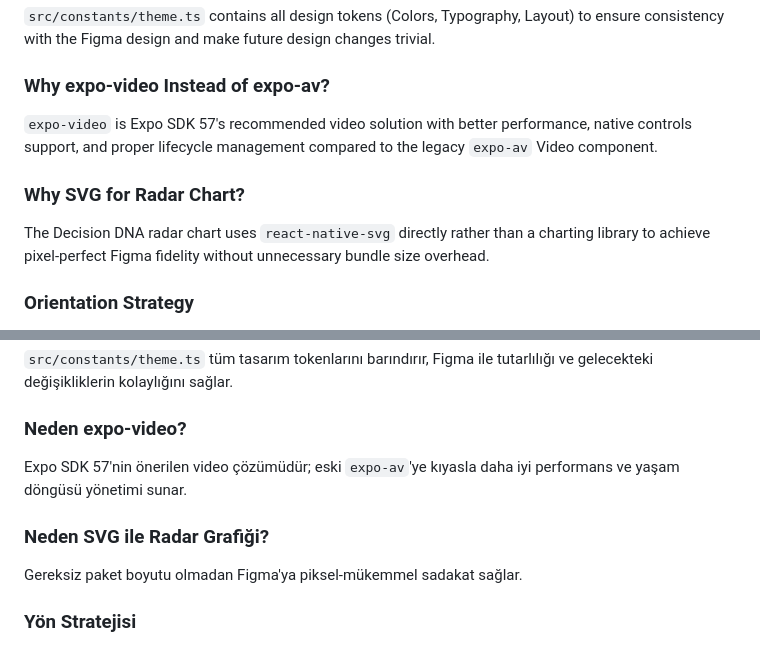
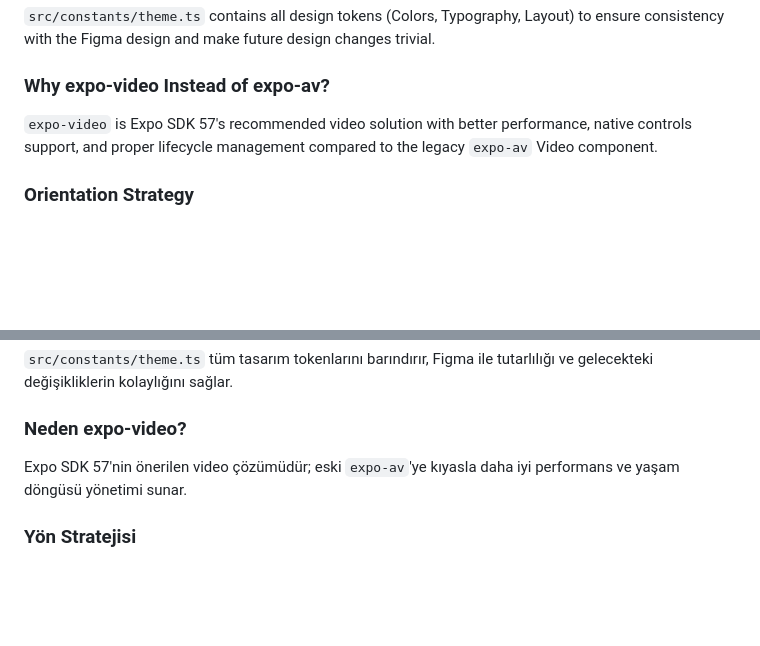
Before and after one commit to hamzakar04/fateful-moment, a Markdown page: README.md, 2 parts joined by grey strips. Rendered like a GitHub page; blank space fills up the shorter version.

Commit message:
docs: update README.md

```diff
--- a/README.md
+++ b/README.md
@@ -244,9 +244,6 @@ Expo Router provides type-safe, file-based routing that mirrors the screen hiera
 ### Why expo-video Instead of expo-av?
 `expo-video` is Expo SDK 57's recommended video solution with better performance, native controls support, and proper lifecycle management compared to the legacy `expo-av` Video component.
 
-### Why SVG for Radar Chart?
-The Decision DNA radar chart uses `react-native-svg` directly rather than a charting library to achieve pixel-perfect Figma fidelity without unnecessary bundle size overhead.
-
 ### Orientation Strategy
 Auth screens use **portrait** orientation (natural for form inputs), while scenario/home screens use **landscape** orientation (matching the cinematic simulation experience shown in the Figma design).
 
@@ -469,9 +466,6 @@ Dosya tabanlı, tip güvenli yönlendirme sağlar ve Figma tasarımındaki ekran
 ### Neden expo-video?
 Expo SDK 57'nin önerilen video çözümüdür; eski `expo-av`'ye kıyasla daha iyi performans ve yaşam döngüsü yönetimi sunar.
 
-### Neden SVG ile Radar Grafiği?
-Gereksiz paket boyutu olmadan Figma'ya piksel-mükemmel sadakat sağlar.
-
 ### Yön Stratejisi
 Auth ekranları **dikey** (form girişleri için doğal), senaryo/ana ekranlar **yatay** (sinematik simülasyon deneyimine uygun) kullanır.
 
```
